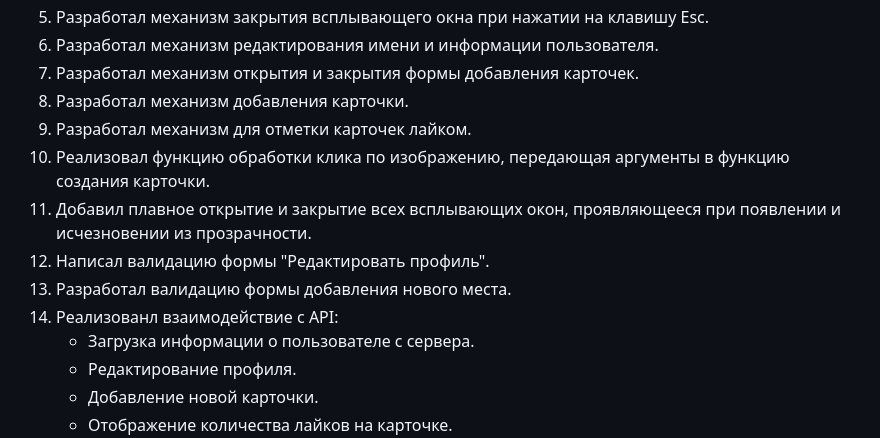
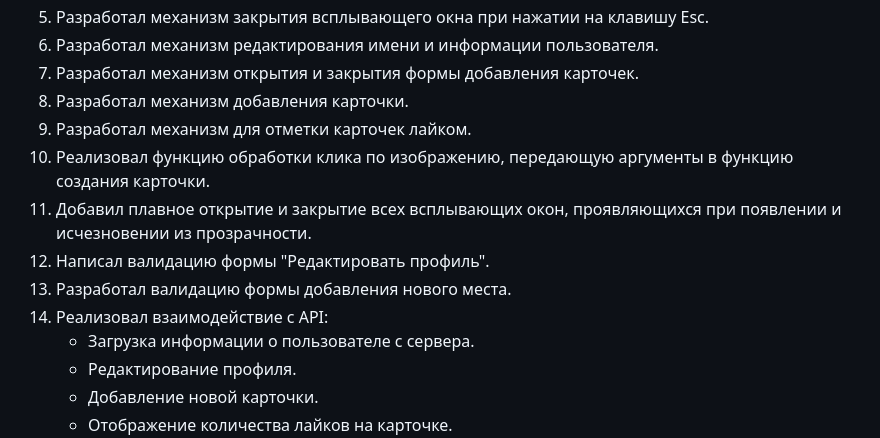
Before and after one commit to Nigerion/mesto-project-ff, a Markdown page: README.md, the part around the change. Drawn GitHub-style.

```diff
--- a/README.md
+++ b/README.md
@@ -13,11 +13,11 @@ Mesto - это сервис с интерактивной страницей, г
 7. Разработал механизм открытия и закрытия формы добавления карточек.
 8. Разработал механизм добавления карточки.
 9. Разработал механизм для отметки карточек лайком.
-10. Реализовал функцию обработки клика по изображению, передающая аргументы в функцию создания карточки.
-11. Добавил плавное открытие и закрытие всех всплывающих окон, проявляющееся при появлении и исчезновении из прозрачности.
+10. Реализовал функцию обработки клика по изображению, передающую аргументы в функцию создания карточки.
+11. Добавил плавное открытие и закрытие всех всплывающих окон, проявляющихся при появлении и исчезновении из прозрачности.
 12. Написал валидацию формы "Редактировать профиль".
 13. Разработал валидацию формы добавления нового места.
-14. Реализованл взаимодействие с API:
+14. Реализовал взаимодействие с API:
     - Загрузка информации о пользователе с сервера.
     - Редактирование профиля.
     - Добавление новой карточки.
```
